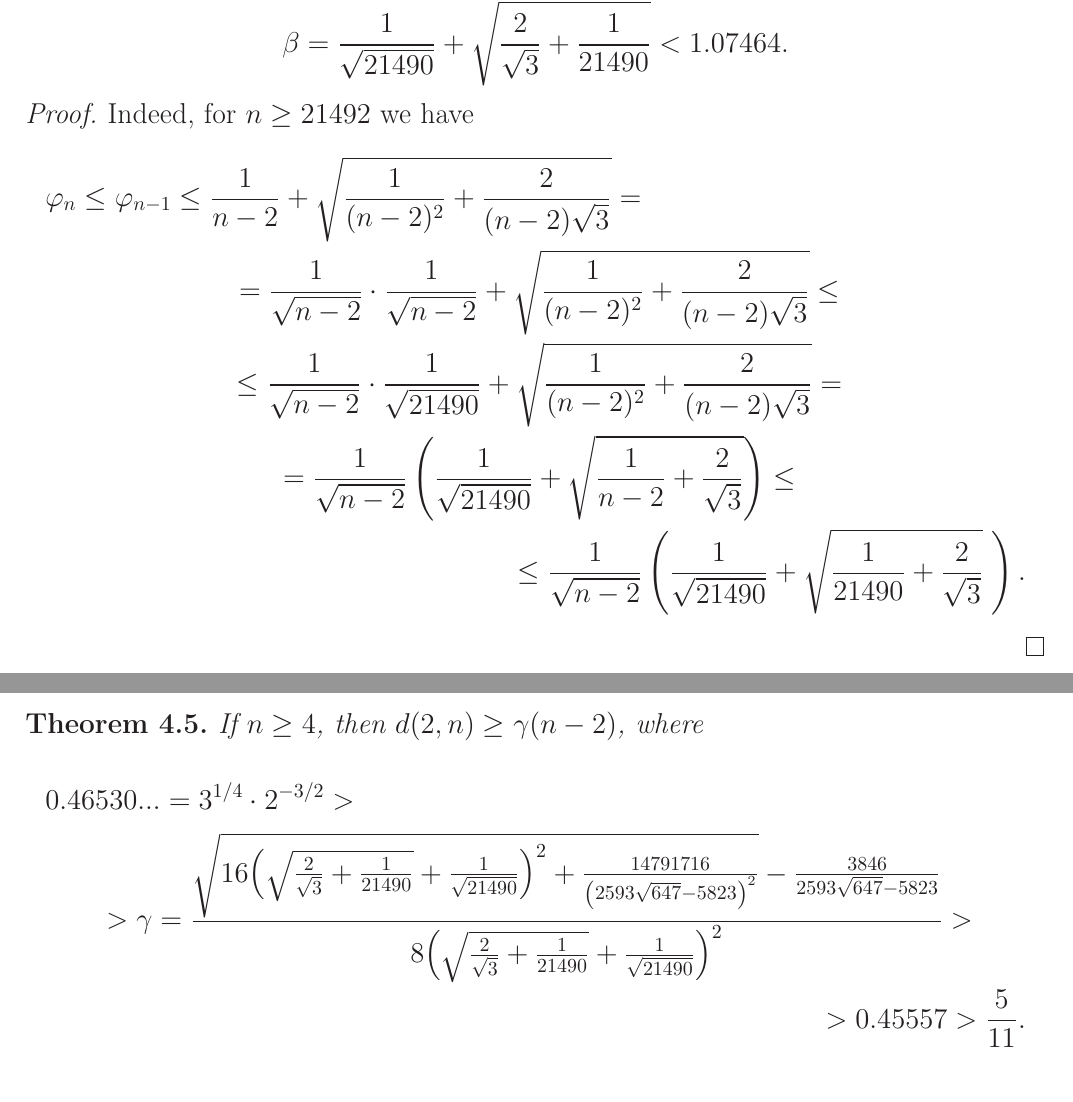
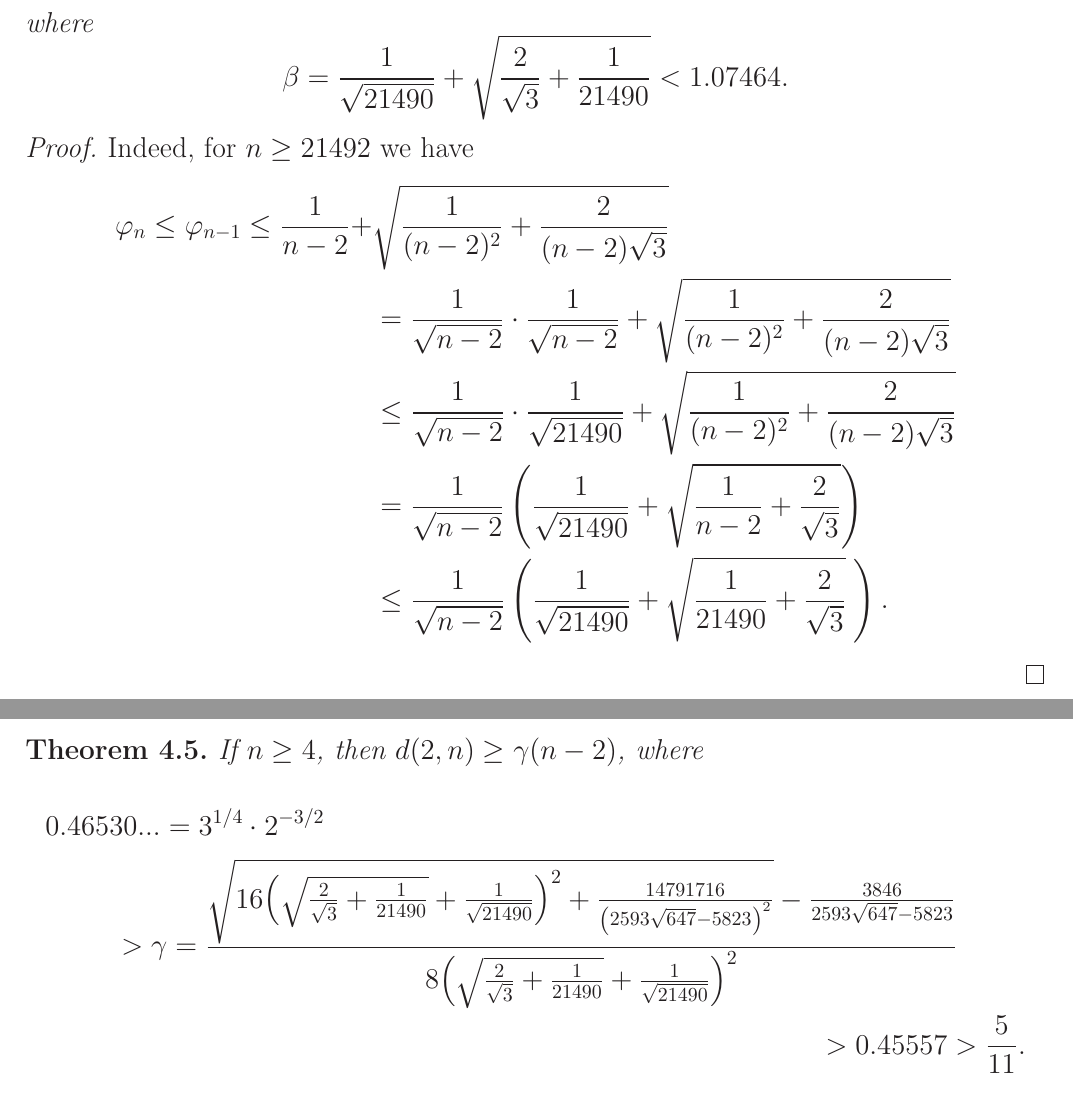
Before and after one commit to nickkolok/sct-statya, a LaTeX document (pps-linear-bound/pps-linear-lower-bound.tex): two parts of pages 8 and 10 of 21, joined at a grey line, cut at the place of the change. Compiled offline with LaTeX, dvips and Ghostscript.

Commit message:
[ajc] Cosmetics with equations

```diff
--- a/pps-linear-bound/pps-linear-lower-bound.tex
+++ b/pps-linear-bound/pps-linear-lower-bound.tex
@@ -486,19 +485,19 @@ to estimate $\varphi_n$ with $\beta/\sqrt{n-2}$.
 
 \begin{proof}
 	Indeed, for $n \geq 21492$ we have
-	\begin{multline*}
+	\begin{align*}
 		\varphi_n
 		\leq
 		\varphi_{n-1}
 		\leq
 		\frac{1}{n-2} +
+		&
 		\sqrt{
 			\frac{1}{(n-2)^2}
 			+
 			\frac{2}{(n-2)\sqrt{3}}
 		}
-		=
-		\\=
+		\\&=
 		\frac{1}{\sqrt{n-2}}
 		\cdot
 		\frac{1}{\sqrt{n-2}}
@@ -508,8 +507,7 @@ to estimate $\varphi_n$ with $\beta/\sqrt{n-2}$.
 			+
 			\frac{2}{(n-2)\sqrt{3}}
 		}
-		\leq
-		\\ \leq
+		\\&\leq
 		\frac{1}{\sqrt{n-2}}
 		\cdot
 		\frac{1}{\sqrt{21490}}
@@ -628,10 +623,10 @@ Now we are ready to prove the main theorem of the section.
 	where
 	\begin{multline}
 		0.46530... =
-		3^{1/4} \cdot 2^{-3/2} >
+		3^{1/4} \cdot 2^{-3/2}
 		\\ >
 		\gamma = \frac{\sqrt{16 {{\left( \sqrt{\frac{2}{\sqrt{3}}+\frac{1}{21490}}+\frac{1}{\sqrt{21490}}\right) }^{2}}+\frac{14791716}{{{\left( 2593 \sqrt{647}-5823\right) }^{2}}}}-\frac{3846}{2593 \sqrt{647}-5823}}{8 {{\left( \sqrt{\frac{2}{\sqrt{3}}+\frac{1}{21490}}+\frac{1}{\sqrt{21490}}\right) }^{2}}}
-		>\\
+		\\
 		> 0.45557
 		> \frac{5}{11}
 		.
```
Also changed, not shown: pps-linear-bound/pps-linear-lower-bound.tex (13 more changed lines).
